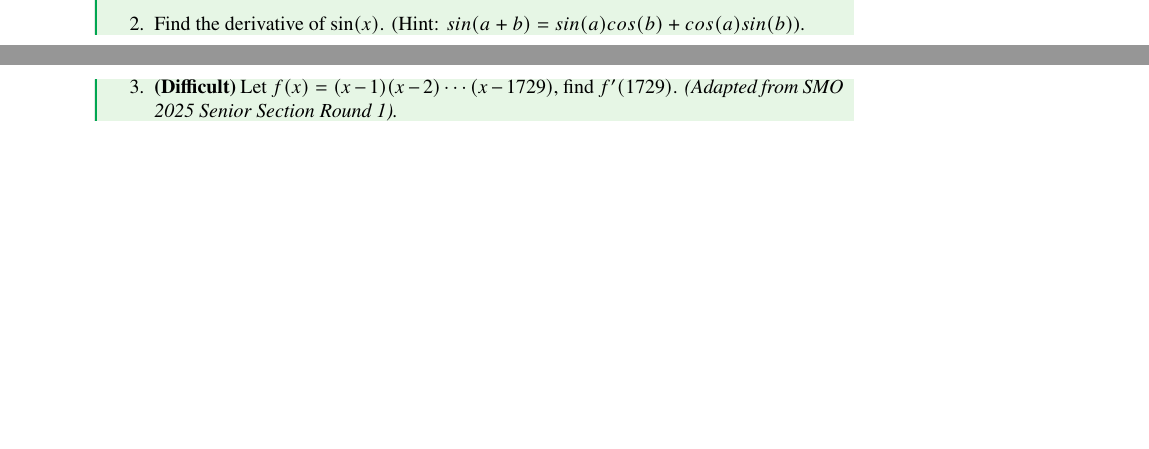
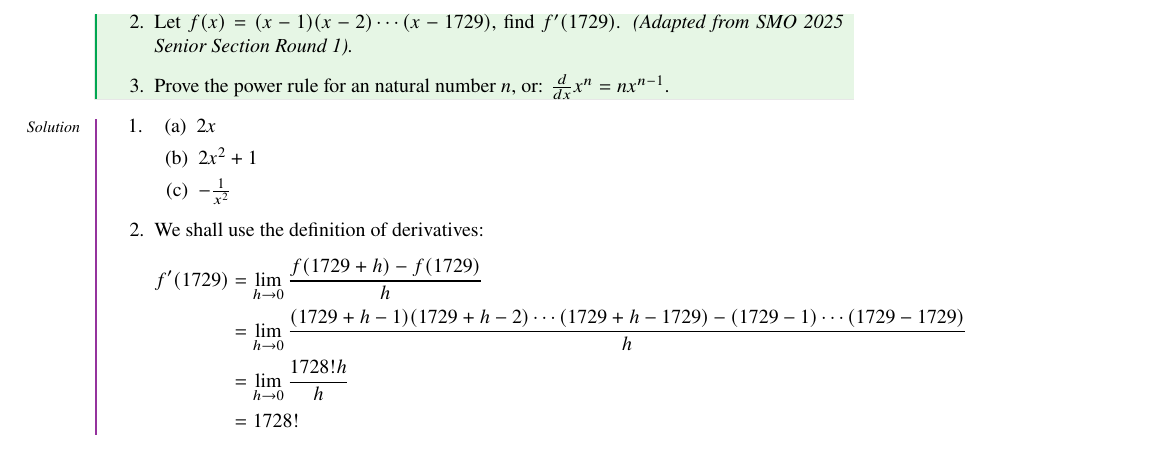
Before and after one commit to xyzdev-code/Calculus-through-Physics, a LaTeX document (src/main.tex, which reads src/chapters/chapter3_1.tex): two parts of pages 37 and 38 of 38 before the commit and part of page 38 of 38 after it, the two joined at a grey line, cut at the place of the change, the shorter picture padded with empty space. Compiled offline with pdfLaTeX.

Commit message:
cont chap 3.1

```diff
--- a/src/chapters/chapter3_1.tex
+++ b/src/chapters/chapter3_1.tex
@@ -96,7 +96,27 @@ In other words, we have also found a function of the gradient of the tangent lin
           \item{\(h(x)=\frac{1}{x}\)}
         \end{enumerate}
       }
-    \item{Find the derivative of \(\sin(x)\). (Hint: \(sin(a+b)=sin(a)cos(b)+cos(a)sin(b)\)).}
-    \item{\textbf{(Difficult)} Let \(f(x)=(x-1)(x-2)\cdots(x-1729)\), find \(f'(1729)\). \textit{(Adapted from SMO 2025 Senior Section Round 1).}}
+    \item{Let \(f(x)=(x-1)(x-2)\cdots(x-1729)\), find \(f'(1729)\). \textit{(Adapted from SMO 2025 Senior Section Round 1).}}
+    \item{Prove the power rule for an natural number \(n\), or: \(\frac{d}{dx}x^n=nx^{n-1}\).}
   \end{enumerate}
 \end{Exercise}
+\begin{Solution}
+ \begin{enumerate}
+   \item{
+       \begin{enumerate}
+          \item{\(2x\)}
+          \item{\(2x^2+1\)}
+          \item{\(-\frac{1}{x^2}\)}
+       \end{enumerate}
+     }
+    \item{
+        We shall use the definition of derivatives:
+        \begin{align*}
+          f'(1729) &= \lim_{h\to0}\frac{f(1729+h)-f(1729)}{h} \\
+                   &= \lim_{h\to0}\frac{(1729+h-1)(1729+h-2)\cdots(1729+h-1729)-(1729-1)\cdots(1729-1729)}{h} \\
+                   &= \lim_{h\to0}\frac{1728!h}{h} \\
+                   &= 1728!
+        \end{align*}
+      }
+ \end{enumerate}
+\end{Solution}
```
Also changed, not shown: src/chapters/chapter2_4.tex (+1 -1 lines), 1 other file.
